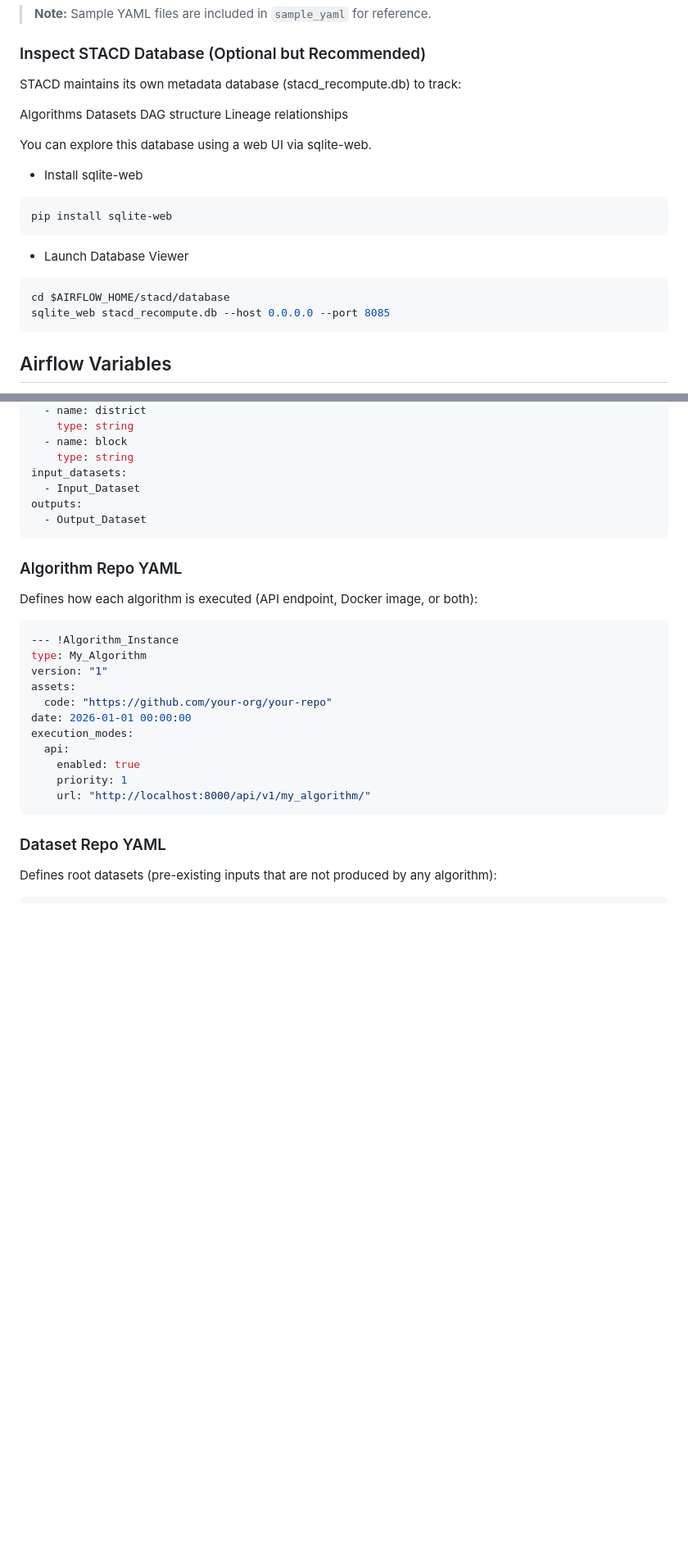
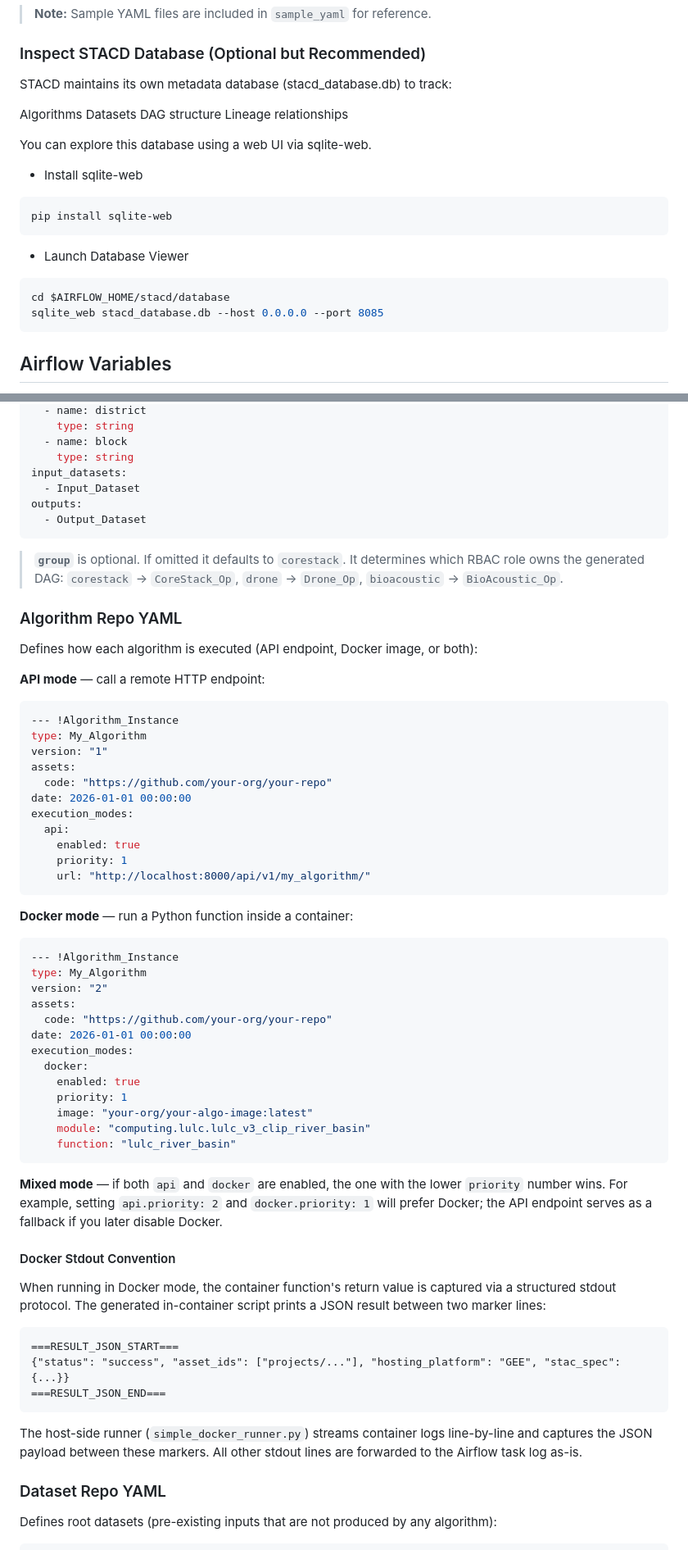
Before and after one commit to SaharshLaud/STACD_framework, a Markdown page: README.md, 2 parts joined by grey strips. Shown at 82% size. GitHub-like rendering; blank space fills up the shorter version.

Commit message:
Update README with database file name and execution primitives
Corrected references to the STACD database file and added a new section on execution primitives.

````diff
--- a/README.md
+++ b/README.md
@@ -206,7 +207,7 @@ This is where STACD shines — **no CLI commands needed** for workflow setup.
 
 ### Inspect STACD Database (Optional but Recommended)
 
-STACD maintains its own metadata database (stacd_recompute.db) to track:
+STACD maintains its own metadata database (stacd_database.db) to track:
 
 Algorithms
 Datasets
@@ -222,7 +223,7 @@ pip install sqlite-web
 - Launch Database Viewer
 ```bash
 cd $AIRFLOW_HOME/stacd/database
-sqlite_web stacd_recompute.db --host 0.0.0.0 --port 8085
+sqlite_web stacd_database.db --host 0.0.0.0 --port 8085
 ```
 
 ## Airflow Variables
@@ -524,8 +544,12 @@ outputs:
   - Output_Dataset
 ```
 
+> **`group`** is optional. If omitted it defaults to `corestack`. It determines which RBAC role owns the generated DAG: `corestack` → `CoreStack_Op`, `drone` → `Drone_Op`, `bioacoustic` → `BioAcoustic_Op`.
+
 ### Algorithm Repo YAML
 Defines how each algorithm is executed (API endpoint, Docker image, or both):
+
+**API mode** — call a remote HTTP endpoint:
 ```yaml
 --- !Algorithm_Instance
 type: My_Algorithm
@@ -539,6 +563,37 @@ execution_modes:
     priority: 1
     url: "http://localhost:8000/api/v1/my_algorithm/"
 ```
+
+**Docker mode** — run a Python function inside a container:
+```yaml
+--- !Algorithm_Instance
+type: My_Algorithm
+version: "2"
+assets:
+  code: "https://github.com/your-org/your-repo"
+date: 2026-01-01 00:00:00
+execution_modes:
+  docker:
+    enabled: true
+    priority: 1
+    image: "your-org/your-algo-image:latest"
+    module: "computing.lulc.lulc_v3_clip_river_basin"
+    function: "lulc_river_basin"
+```
+
+**Mixed mode** — if both `api` and `docker` are enabled, the one with the lower `priority` number wins. For example, setting `api.priority: 2` and `docker.priority: 1` will prefer Docker; the API endpoint serves as a fallback if you later disable Docker.
+
+#### Docker Stdout Convention
+
+When running in Docker mode, the container function's return value is captured via a structured stdout protocol. The generated in-container script prints a JSON result between two marker lines:
+
+```
+===RESULT_JSON_START===
+{"status": "success", "asset_ids": ["projects/..."], "hosting_platform": "GEE", "stac_spec": {...}}
+===RESULT_JSON_END===
+```
+
+The host-side runner (`simple_docker_runner.py`) streams container logs line-by-line and captures the JSON payload between these markers. All other stdout lines are forwarded to the Airflow task log as-is.
 
 ### Dataset Repo YAML
 Defines root datasets (pre-existing inputs that are not produced by any algorithm):
````
Also changed, not shown: other parts of README.md (+22 -2 lines).
